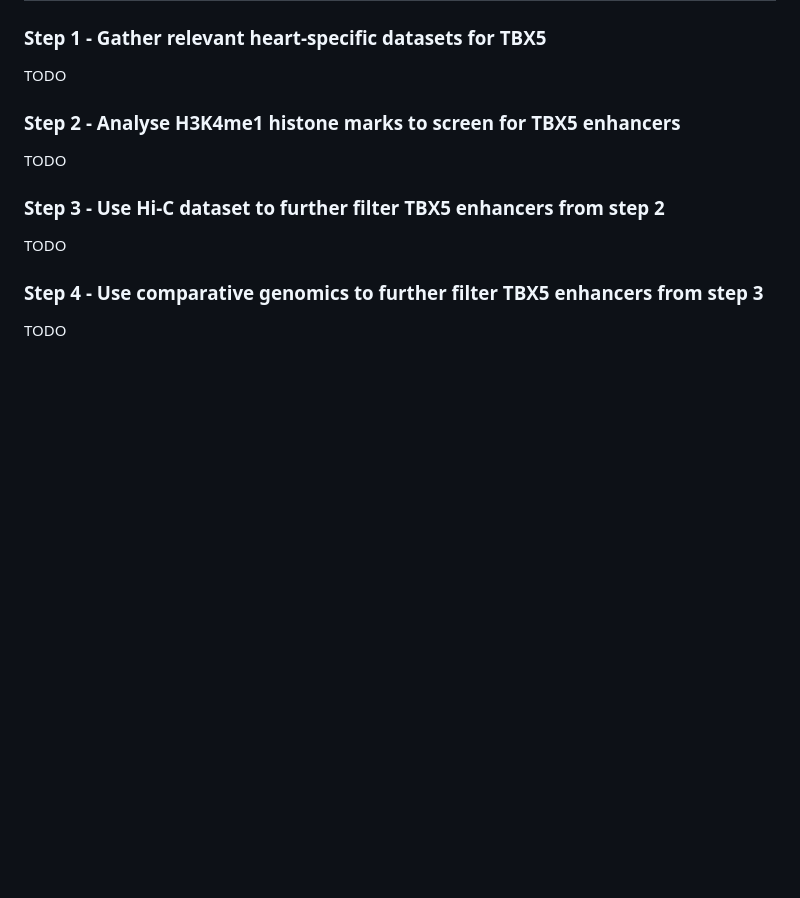
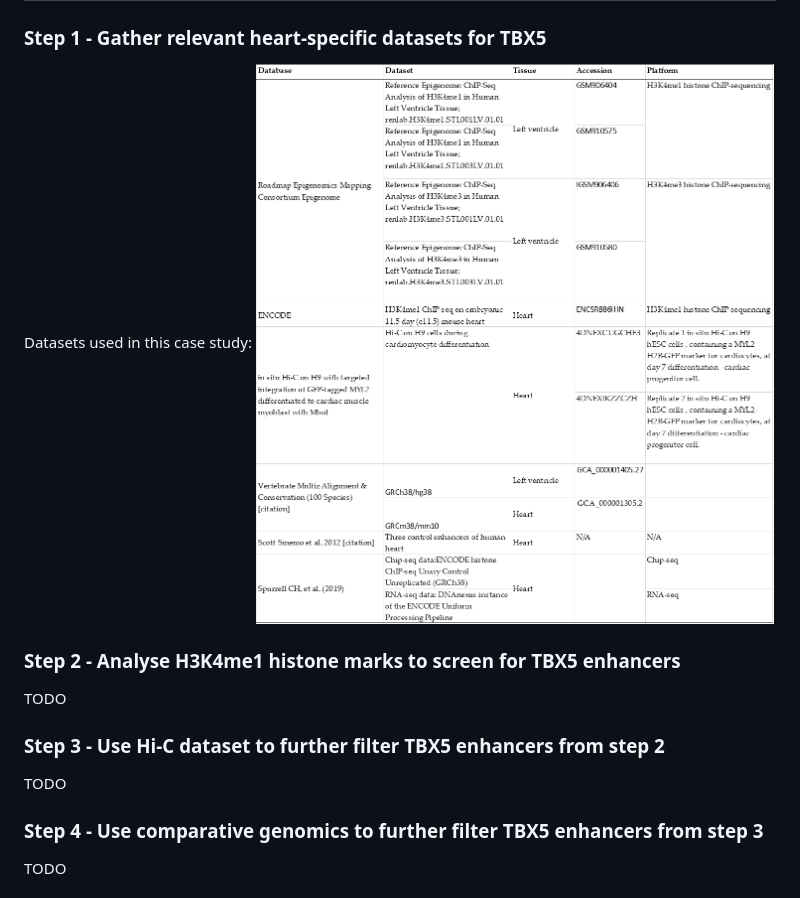
Before and after one commit to Ramialison-Lab/EnhancerWorkflow, a Markdown page: README.md, the part around the change. Rendered like a GitHub page; pictures changed too: images/Dataset-Screenshot1.png (added); blank space fills up the shorter version.

```diff
--- a/README.md
+++ b/README.md
@@ -20,7 +20,9 @@ $ git pull upstream master
 
 ## An example execution of the pipeline - Heart-relevant TBX5 enhancers
 ### Step 1 - Gather relevant heart-specific datasets for TBX5
-TODO
+Datasets used in this case study:
+![Dataset-Screenshot1](https://github.com/Ramialison-Lab/EnhancerWorkflow/raw/main/images/Dataset-Screenshot1.png)
+
 
 ### Step 2 - Analyse H3K4me1 histone marks to screen for TBX5 enhancers
 TODO
```
Also changed, not shown: images/UCSC-Screenshot1.png.
